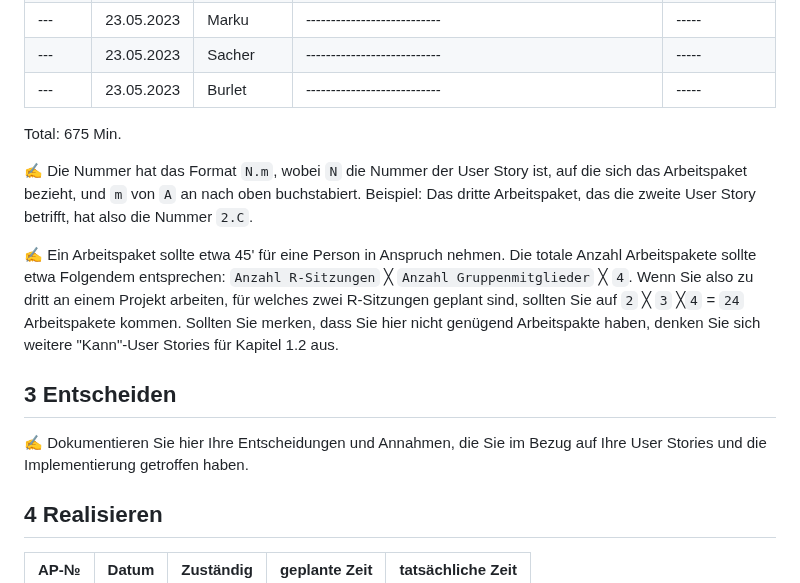
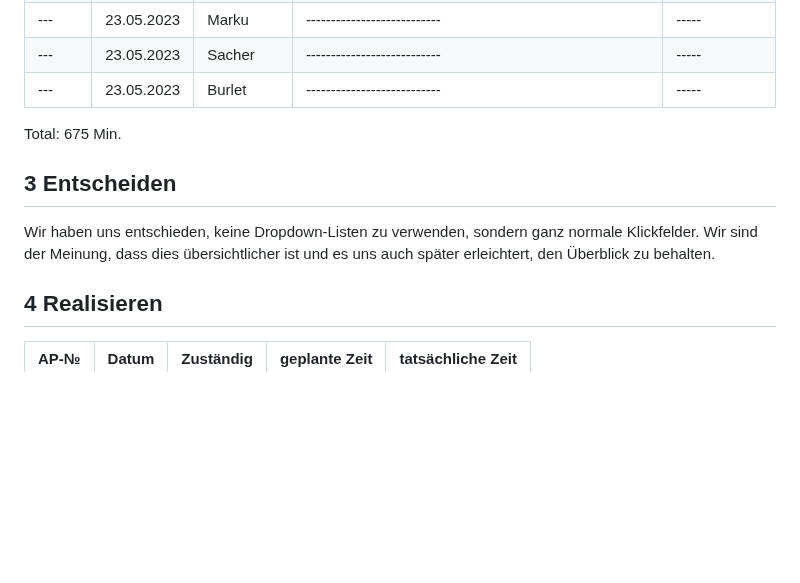
Before and after one commit to robinsacher/LA1600, a Markdown page: Projektdokumentation.md, the part around the change. Drawn GitHub-style; blank space fills up the shorter version.

```diff
--- a/Projektdokumentation.md
+++ b/Projektdokumentation.md
@@ -88,13 +88,9 @@ Wenn man auf der Suche nach einem tollen Restaurant in Baden ist, ist man bei un
 
 Total: 675 Min.
 
-✍️ Die Nummer hat das Format `N.m`, wobei `N` die Nummer der User Story ist, auf die sich das Arbeitspaket bezieht, und `m` von `A` an nach oben buchstabiert. Beispiel: Das dritte Arbeitspaket, das die zweite User Story betrifft, hat also die Nummer `2.C`.
-
-✍️ Ein Arbeitspaket sollte etwa 45' für eine Person in Anspruch nehmen. Die totale Anzahl Arbeitspakete sollte etwa Folgendem entsprechen: `Anzahl R-Sitzungen` ╳ `Anzahl Gruppenmitglieder` ╳ `4`. Wenn Sie also zu dritt an einem Projekt arbeiten, für welches zwei R-Sitzungen geplant sind, sollten Sie auf `2` ╳ `3` ╳`4` = `24` Arbeitspakete kommen. Sollten Sie merken, dass Sie hier nicht genügend Arbeitspakte haben, denken Sie sich weitere "Kann"-User Stories für Kapitel 1.2 aus.
-
 ## 3 Entscheiden
 
-✍️ Dokumentieren Sie hier Ihre Entscheidungen und Annahmen, die Sie im Bezug auf Ihre User Stories und die Implementierung getroffen haben.
+Wir haben uns entschieden, keine Dropdown-Listen zu verwenden, sondern ganz normale Klickfelder. Wir sind der Meinung, dass dies übersichtlicher ist und es uns auch später erleichtert, den Überblick zu behalten.
 
 ## 4 Realisieren
 
```
